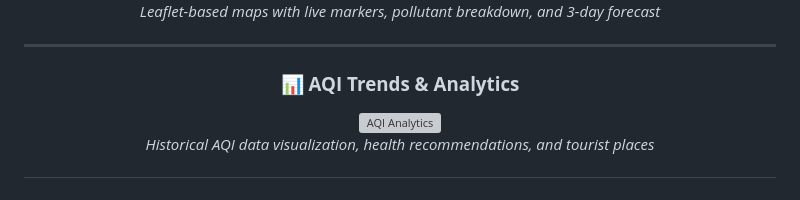
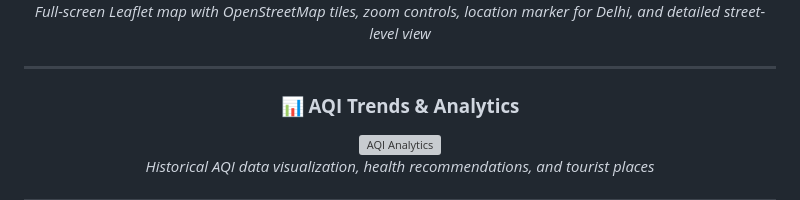
Before and after one commit to rehansheikhcareer1-debug/Qairi-Air-Quality-Dashboard, a Markdown page: README.md, the part around the change printed below. GitHub-like rendering; grey boxes are pictures that could not be loaded.

Commit message:
Add interactive map screenshot

```diff
--- a/README.md
+++ b/README.md
@@ -223,5 +223,5 @@ This project is open source and available under the MIT License.
 
-*Leaflet-based maps with live markers, pollutant breakdown, and 3-day forecast*
+*Full-screen Leaflet map with OpenStreetMap tiles, zoom controls, location marker for Delhi, and detailed street-level view*
 
 ---
 
```
Also changed, not shown: other parts of README.md (+1 -1 lines).
